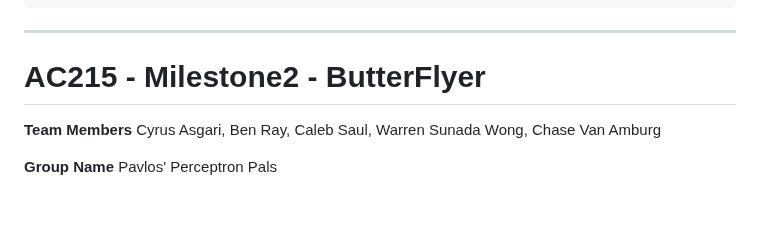
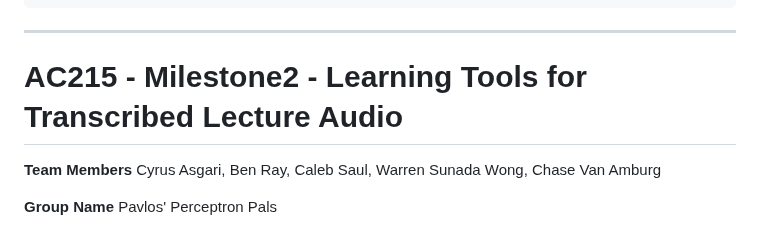
Before and after one commit to casgari/AC215_G4, a Markdown page: README.md, the part around the change. GitHub-like rendering; blank space fills up the shorter version.

Commit message:
Change title

```diff
--- a/README.md
+++ b/README.md
@@ -23,7 +23,7 @@ Project Organization
 
 
 --------
-# AC215 - Milestone2 - ButterFlyer
+# AC215 - Milestone2 - Learning Tools for Transcribed Lecture Audio
 
 **Team Members**
 Cyrus Asgari, Ben Ray, Caleb Saul, Warren Sunada Wong, Chase Van Amburg
```
